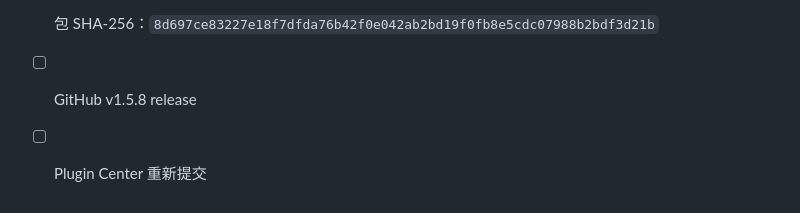
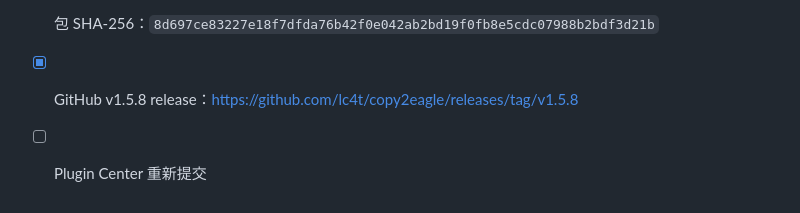
Before and after one commit to lc4t/copy2eagle, a Markdown page: .agent-doc/progress.md, the part around the change. Rendered like a GitHub page.

```diff
--- a/.agent-doc/progress.md
+++ b/.agent-doc/progress.md
@@ -707,5 +707,5 @@
 - [x] `npm run pack`：164,053 bytes / 6 个审核文件
 - [x] 包内 manifest：version `1.5.8`，`platform: "mac"`，`devTools: false`
 - [x] 包 SHA-256：`8d697ce83227e18f7dfda76b42f0e042ab2bd19f0fb8e5cdc07988b2bdf3d21b`
-- [ ] GitHub v1.5.8 release
+- [x] GitHub v1.5.8 release：https://github.com/lc4t/copy2eagle/releases/tag/v1.5.8
 - [ ] Plugin Center 重新提交
```
Also changed, not shown: docs/CHANGELOG.md (+1 -1 lines), docs/release-checklist.md (+4 -4 lines).
